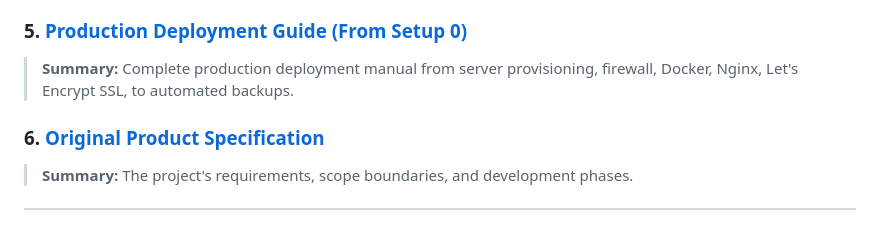
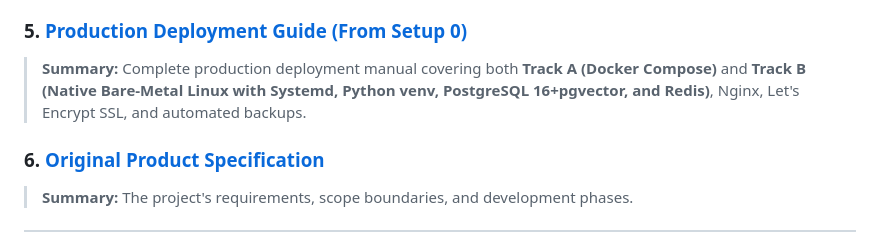
Before and after one commit to horrorbringer/face_info, a Markdown page: docs/README.md, the part around the change. Rendered like a GitHub page.

Commit message:
docs: add native bare-metal deployment option to production deployment guide

```diff
--- a/docs/README.md
+++ b/docs/README.md
@@ -48,7 +48,7 @@ Welcome to the central documentation index for the Smart Attendance System. This
 - Audit trail verification.
 
 ### 5. [Production Deployment Guide (From Setup 0)](deployment_guide.md)
-> **Summary:** Complete production deployment manual from server provisioning, firewall, Docker, Nginx, Let's Encrypt SSL, to automated backups.
+> **Summary:** Complete production deployment manual covering both **Track A (Docker Compose)** and **Track B (Native Bare-Metal Linux with Systemd, Python venv, PostgreSQL 16+pgvector, and Redis)**, Nginx, Let's Encrypt SSL, and automated backups.
 
 ### 6. [Original Product Specification](smart_attendance_system_spec.md)
 > **Summary:** The project's requirements, scope boundaries, and development phases.
```
Also changed, not shown: docs/deployment_guide.md (+308 -211 lines).
